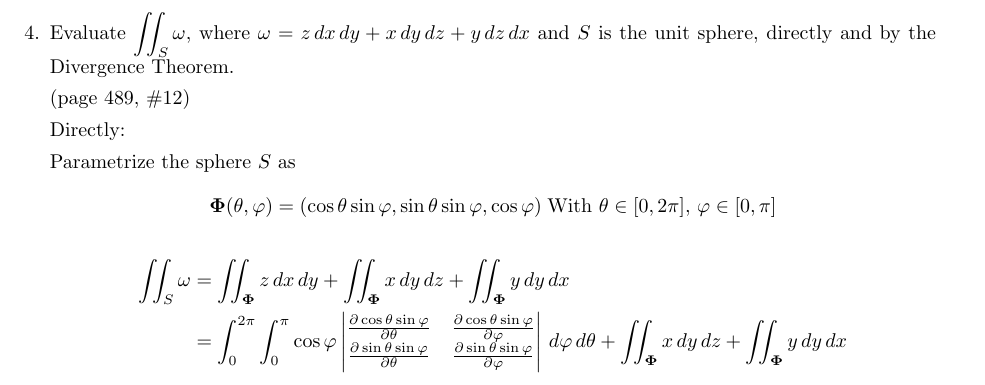
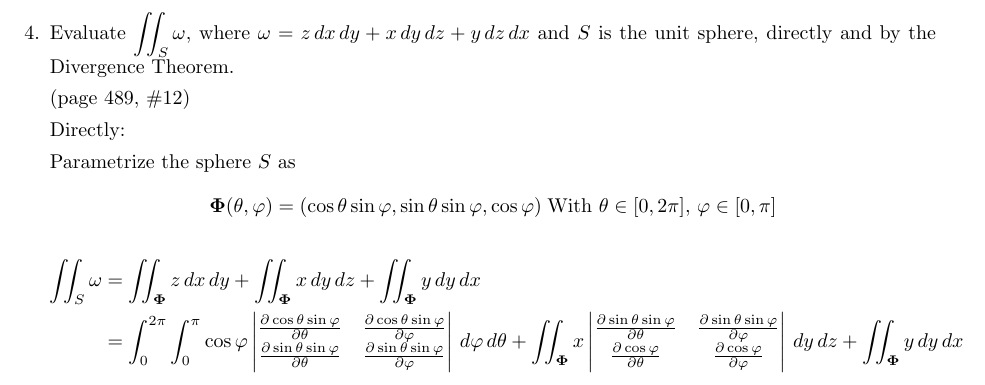
Before and after one commit to poonkeegan/school, a LaTeX document (matb42/a10.tex): part of page 5 of 11, cut so that both start at the same text. Compiled offline with pdfLaTeX.

Commit message:
Mon Mar 26 19:45:05 EDT 2018

```diff
--- a/matb42/a10.tex
+++ b/matb42/a10.tex
@@ -116,7 +116,7 @@ Apr 3rd 2018}
     \[ \boldsymbol \Phi (\theta, \varphi) = ( \cos\theta \sin\varphi , \sin\theta \sin\varphi, \cos\varphi)\; \text{With }\theta \in [0,2\pi],\, \varphi \in [0,\pi] \]
     \begin{align*}
         \iint_S \omega &= \iint_{\boldsymbol \Phi} z \, dx \, dy + \iint_{\boldsymbol \Phi} x \, dy \, dz + \iint_{\boldsymbol \Phi} y \, dy \, dx \\
-        &= \int_0^{2\pi} \int_0^{\pi} \cos \varphi \begin{vmatrix}\partis{\theta}{\cos\theta \sin \varphi} & \partis{\varphi}{\cos\theta \sin \varphi} \\ \partis{\theta}{\sin\theta \sin\varphi} & \partis{\varphi}{\sin\theta \sin\varphi} \end{vmatrix} \, d\varphi \, d\theta + \iint_{\boldsymbol \Phi} x \, dy \, dz + \iint_{\boldsymbol \Phi} y \, dy \, dx \\
+        &= \int_0^{2\pi} \int_0^{\pi} \cos \varphi \begin{vmatrix}\partis{\theta}{\cos\theta \sin \varphi} & \partis{\varphi}{\cos\theta \sin \varphi} \\ \partis{\theta}{\sin\theta \sin\varphi} & \partis{\varphi}{\sin\theta \sin\varphi} \end{vmatrix} \, d\varphi \, d\theta + \iint_{\boldsymbol \Phi} x \begin{vmatrix} \partis{\theta}{\sin\theta \sin\varphi} & \partis{\varphi}{\sin\theta \sin\varphi} \\ \partis{\theta}{\cos \varphi} & \partis{\varphi}{\cos \varphi} \end{vmatrix}\, dy \, dz + \iint_{\boldsymbol \Phi} y \, dy \, dx \\
     \end{align*}
 
     \newpage
```
Also changed, not shown: matb42/a10.pdf.
